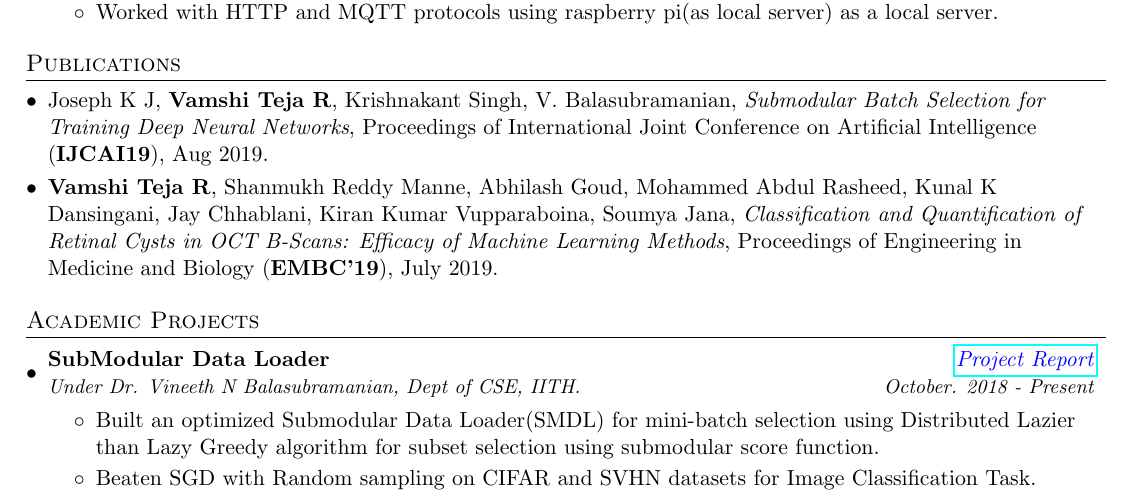
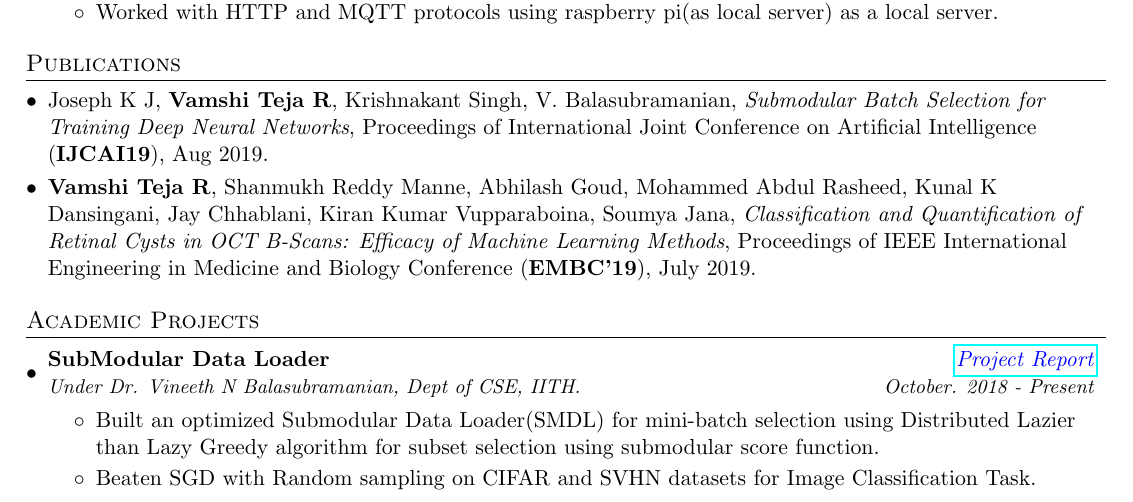
Before and after one commit to VamshiTeja/CV, a LaTeX document (VamshiTeja.tex): part of page 1 of 3, cut so that both start at the same text. Compiled offline with pdfLaTeX.

Commit message:
add pubs

```diff
--- a/VamshiTeja.tex
+++ b/VamshiTeja.tex
@@ -164,7 +164,7 @@
   	\item{Joseph K J, \textbf{Vamshi Teja R}, Krishnakant Singh, V. Balasubramanian, \textit{Submodular Batch Selection for Training Deep Neural Networks}, Proceedings of International Joint Conference on Artificial Intelligence (\textbf{IJCAI19}), Aug 2019.}
     \item{\textbf{Vamshi Teja R}, Shanmukh Reddy Manne, Abhilash Goud, Mohammed Abdul Rasheed,
 Kunal K Dansingani, Jay Chhablani, Kiran Kumar Vupparaboina, Soumya Jana, \textit{Classification and Quantification of Retinal Cysts in OCT B-Scans:
-Efficacy of Machine Learning Methods}, Proceedings of Engineering in Medicine and Biology (\textbf{EMBC'19}), July 2019.}
+Efficacy of Machine Learning Methods}, Proceedings of IEEE International Engineering in Medicine and Biology Conference (\textbf{EMBC'19}), July 2019.}
 
 
   \resumeSubHeadingListEnd
```
Also changed, not shown: VamshiTeja.pdf, VamshiTeja.tex (1 more changed lines), 2 other files.
